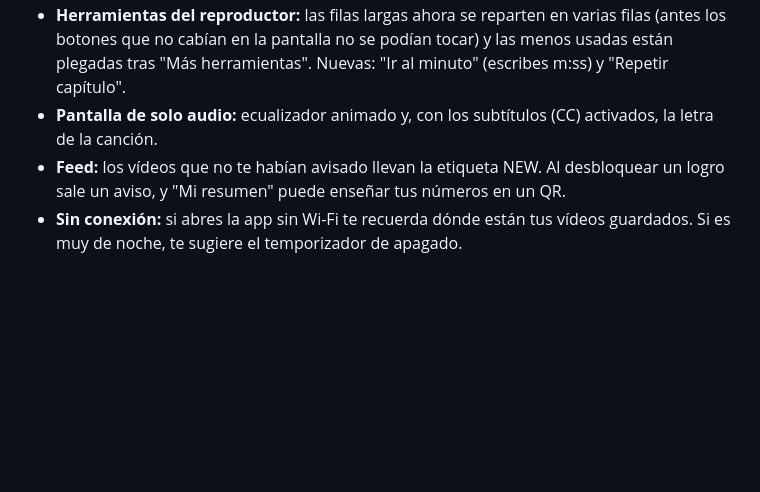
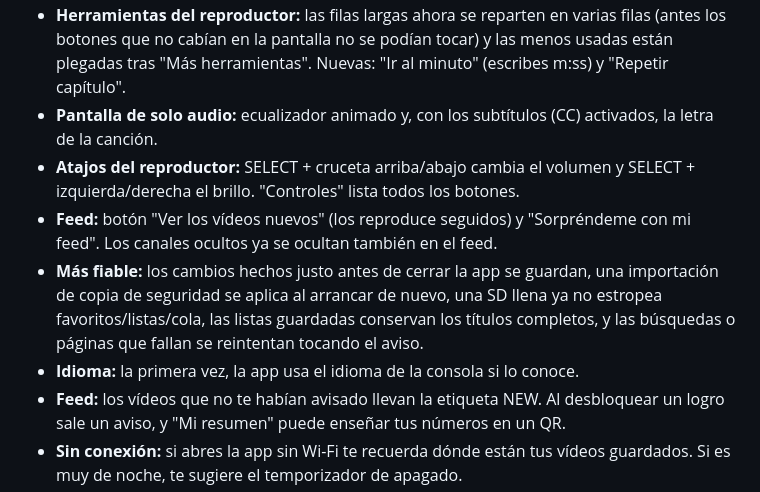
Before and after one commit to IkerPlays/Iker-s-Tube, a Markdown page: Documentation/GUIA_DE_USO.md, the part around the change. Rendered like a GitHub page; blank space fills up the shorter version.

Commit message:
Usage guide: shortcuts, feed buttons, reliability
Co-Authored-By: Claude Sonnet 5.5 <noreply@anthropic.com>
Claude-Session: https://claude.ai/code/session_018JptnB7KCRCz9U9Z3ZJdmF

```diff
--- a/Documentation/GUIA_DE_USO.md
+++ b/Documentation/GUIA_DE_USO.md
@@ -72,6 +72,11 @@ lista**, **Siguiente**, **Reiniciar**, **Silenciar**, **Temporizador** y **Enlac
 - **Herramientas del reproductor:** las filas largas ahora se reparten en varias filas (antes los botones que no cabían en la pantalla no se podían tocar) y las menos usadas
   están plegadas tras "Más herramientas". Nuevas: "Ir al minuto" (escribes m:ss) y "Repetir capítulo".
 - **Pantalla de solo audio:** ecualizador animado y, con los subtítulos (CC) activados, la letra de la canción.
+- **Atajos del reproductor:** SELECT + cruceta arriba/abajo cambia el volumen y SELECT + izquierda/derecha el brillo. "Controles" lista todos los botones.
+- **Feed:** botón "Ver los vídeos nuevos" (los reproduce seguidos) y "Sorpréndeme con mi feed". Los canales ocultos ya se ocultan también en el feed.
+- **Más fiable:** los cambios hechos justo antes de cerrar la app se guardan, una importación de copia de seguridad se aplica al arrancar de nuevo, una SD llena ya no estropea
+  favoritos/listas/cola, las listas guardadas conservan los títulos completos, y las búsquedas o páginas que fallan se reintentan tocando el aviso.
+- **Idioma:** la primera vez, la app usa el idioma de la consola si lo conoce.
 - **Feed:** los vídeos que no te habían avisado llevan la etiqueta NEW. Al desbloquear un logro sale un aviso, y "Mi resumen" puede enseñar tus números en un QR.
 - **Sin conexión:** si abres la app sin Wi-Fi te recuerda dónde están tus vídeos guardados. Si es muy de noche, te sugiere el temporizador de apagado.
 - **Canal:** en la descripción verás cuántos vídeos de ese canal has visto.
```
